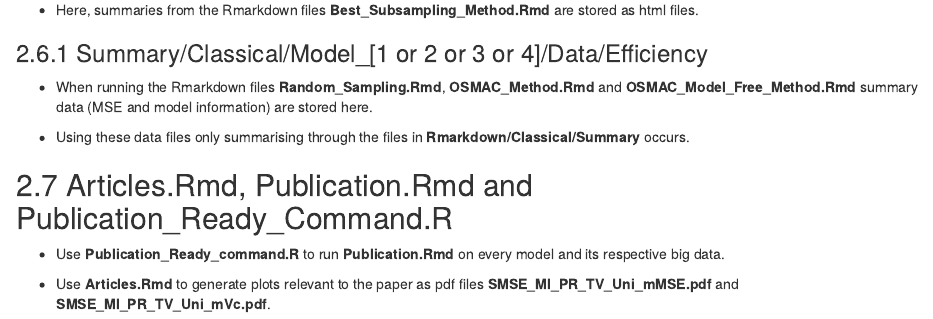
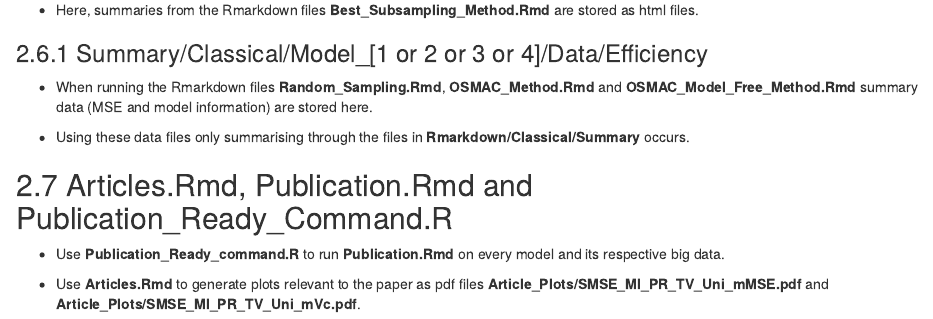
Before and after one commit to Amalan-ConStat/RS_OS_MROS_PR_TwoVar_Uniform, an R Markdown document (Manual.Rmd): the page in a window 1100 px wide, from 7440 px down. The pictures show the output file Manual.html that the author committed with the source, opened offline.

Commit message:
updated manual with adding link for article_plots

```diff
--- a/Manual.Rmd
+++ b/Manual.Rmd
@@ -165,4 +165,4 @@ Each model related covariate data is separately used on each subsampling method
 
 * Use **Publication_Ready_command.R** to run **Publication.Rmd** on every model and its respective big data.
 
-* Use **Articles.Rmd** to generate plots relevant to the paper as pdf files **SMSE_MI_PR_TV_Uni_mMSE.pdf** and **SMSE_MI_PR_TV_Uni_mVc.pdf**.
+* Use **Articles.Rmd** to generate plots relevant to the paper as pdf files **Article_Plots/SMSE_MI_PR_TV_Uni_mMSE.pdf** and **Article_Plots/SMSE_MI_PR_TV_Uni_mVc.pdf**.
```
Also changed, not shown: Manual.html, Manual.md.
